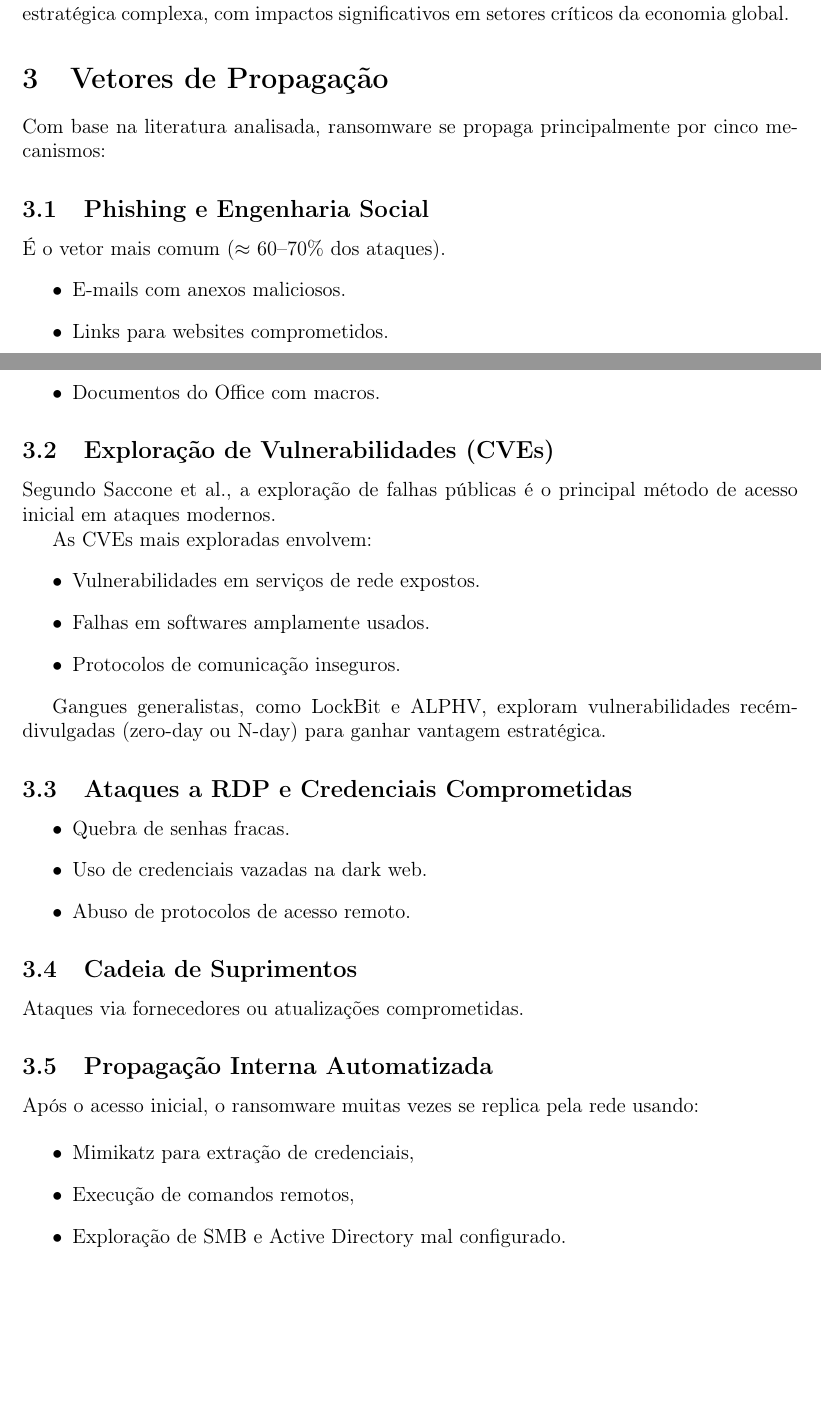
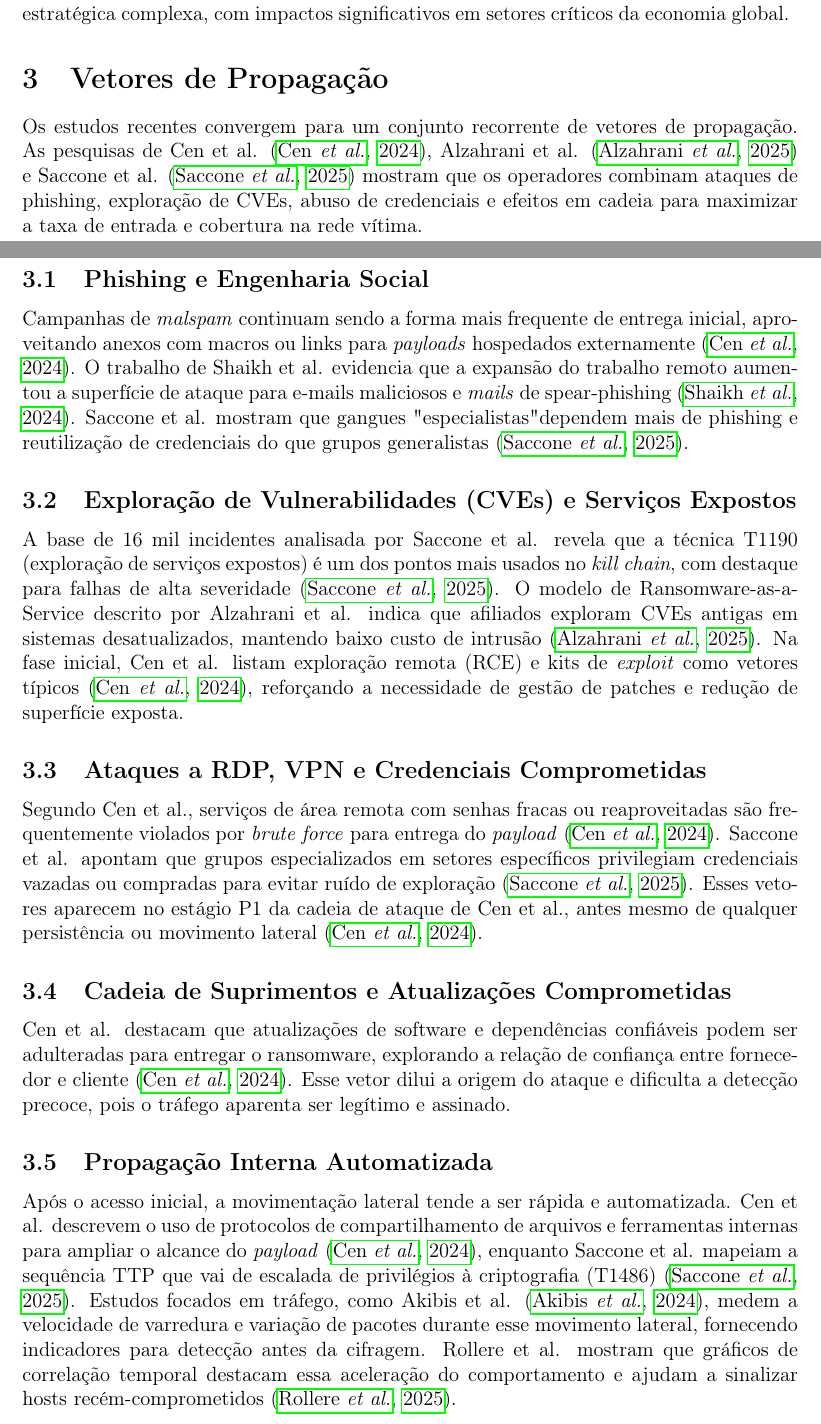
Before and after one commit to vinihcrosa/Redes-2025, a LaTeX document (main.tex, which reads 3-propagacao.tex): two parts of pages 2 and 3 of 22 before the commit and two parts of pages 2 and 3 of 23 after it, joined at a grey line, cut so that both start at the same text, the shorter picture padded with empty space. Compiled offline with pdfLaTeX.

Commit message:
Update .gitignore, enhance propagation vectors section in 3-propagacao.tex, and correct references in refs.bib

```diff
--- a/3-propagacao.tex
+++ b/3-propagacao.tex
@@ -1,46 +1,23 @@
 \section{Vetores de Propagação}
 
-Com base na literatura analisada, ransomware se propaga principalmente por cinco mecanismos:
+Os estudos recentes convergem para um conjunto recorrente de vetores de propagação. As pesquisas de Cen et al. \cite{CEN2024110138}, Alzahrani et al. \cite{Alzahrani_2025} e Saccone et al. \cite{SACCONE2025104264} mostram que os operadores combinam ataques de phishing, exploração de CVEs, abuso de credenciais e efeitos em cadeia para maximizar a taxa de entrada e cobertura na rede vítima.
 
 \subsection{Phishing e Engenharia Social}
 
-É o vetor mais comum (≈ 60–70\% dos ataques).
-\begin{itemize}
-  \item E-mails com anexos maliciosos.
-  \item Links para websites comprometidos.
-  \item Documentos do Office com macros.
-\end{itemize}
+Campanhas de \textit{malspam} continuam sendo a forma mais frequente de entrega inicial, aproveitando anexos com macros ou links para \textit{payloads} hospedados externamente \cite{CEN2024110138}. O trabalho de Shaikh et al. evidencia que a expansão do trabalho remoto aumentou a superfície de ataque para e-mails maliciosos e \textit{mails} de spear-phishing \cite{shaikh2024}. Saccone et al. mostram que gangues "especialistas" dependem mais de phishing e reutilização de credenciais do que grupos generalistas \cite{SACCONE2025104264}.
 
-\subsection{Exploração de Vulnerabilidades (CVEs)}
+\subsection{Exploração de Vulnerabilidades (CVEs) e Serviços Expostos}
 
-Segundo Saccone et al., a exploração de falhas públicas é o principal método de acesso inicial em ataques modernos.
+A base de 16 mil incidentes analisada por Saccone et al. revela que a técnica T1190 (exploração de serviços expostos) é um dos pontos mais usados no \textit{kill chain}, com destaque para falhas de alta severidade \cite{SACCONE2025104264}. O modelo de Ransomware-as-a-Service descrito por Alzahrani et al. indica que afiliados exploram CVEs antigas em sistemas desatualizados, mantendo baixo custo de intrusão \cite{Alzahrani_2025}. Na fase inicial, Cen et al. listam exploração remota (RCE) e kits de \textit{exploit} como vetores típicos \cite{CEN2024110138}, reforçando a necessidade de gestão de patches e redução de superfície exposta.
 
-As CVEs mais exploradas envolvem:
-\begin{itemize}
-  \item Vulnerabilidades em serviços de rede expostos.
-  \item Falhas em softwares amplamente usados.
-  \item Protocolos de comunicação inseguros.
-\end{itemize}
+\subsection{Ataques a RDP, VPN e Credenciais Comprometidas}
 
-Gangues generalistas, como LockBit e ALPHV, exploram vulnerabilidades recém-divulgadas (zero-day ou N-day) para ganhar vantagem estratégica.
+Segundo Cen et al., serviços de área remota com senhas fracas ou reaproveitadas são frequentemente violados por \textit{brute force} para entrega do \textit{payload} \cite{CEN2024110138}. Saccone et al. apontam que grupos especializados em setores específicos privilegiam credenciais vazadas ou compradas para evitar ruído de exploração \cite{SACCONE2025104264}. Esses vetores aparecem no estágio P1 da cadeia de ataque de Cen et al., antes mesmo de qualquer persistência ou movimento lateral \cite{CEN2024110138}.
 
-\subsection{Ataques a RDP e Credenciais Comprometidas}
+\subsection{Cadeia de Suprimentos e Atualizações Comprometidas}
 
-\begin{itemize}
-  \item Quebra de senhas fracas.
-  \item Uso de credenciais vazadas na dark web.
-	\item Abuso de protocolos de acesso remoto.
-\end{itemize}
-
-\subsection{Cadeia de Suprimentos}
-
-Ataques via fornecedores ou atualizações comprometidas.
+Cen et al. destacam que atualizações de software e dependências confiáveis podem ser adulteradas para entregar o ransomware, explorando a relação de confiança entre fornecedor e cliente \cite{CEN2024110138}. Esse vetor dilui a origem do ataque e dificulta a detecção precoce, pois o tráfego aparenta ser legítimo e assinado.
 
 \subsection{Propagação Interna Automatizada}
-Após o acesso inicial, o ransomware muitas vezes se replica pela rede usando:
 
-	\begin{itemize}
-	\item Mimikatz para extração de credenciais,
-	\item Execução de comandos remotos,
-	\item Exploração de SMB e Active Directory mal configurado.
-	\end{itemize}
+Após o acesso inicial, a movimentação lateral tende a ser rápida e automatizada. Cen et al. descrevem o uso de protocolos de compartilhamento de arquivos e ferramentas internas para ampliar o alcance do \textit{payload} \cite{CEN2024110138}, enquanto Saccone et al. mapeiam a sequência TTP que vai de escalada de privilégios à criptografia (T1486) \cite{SACCONE2025104264}. Estudos focados em tráfego, como Akibis et al. \cite{alibis2024measuring}, medem a velocidade de varredura e variação de pacotes durante esse movimento lateral, fornecendo indicadores para detecção antes da cifragem. Rollere et al. mostram que gráficos de correlação temporal destacam essa aceleração do comportamento e ajudam a sinalizar hosts recém-comprometidos \cite{rollere2025algorithmicsegmentationbehavioralprofiling}.
```
Also changed, not shown: refs.bib (+2 -2 lines), main.pdf, 1 other file.
